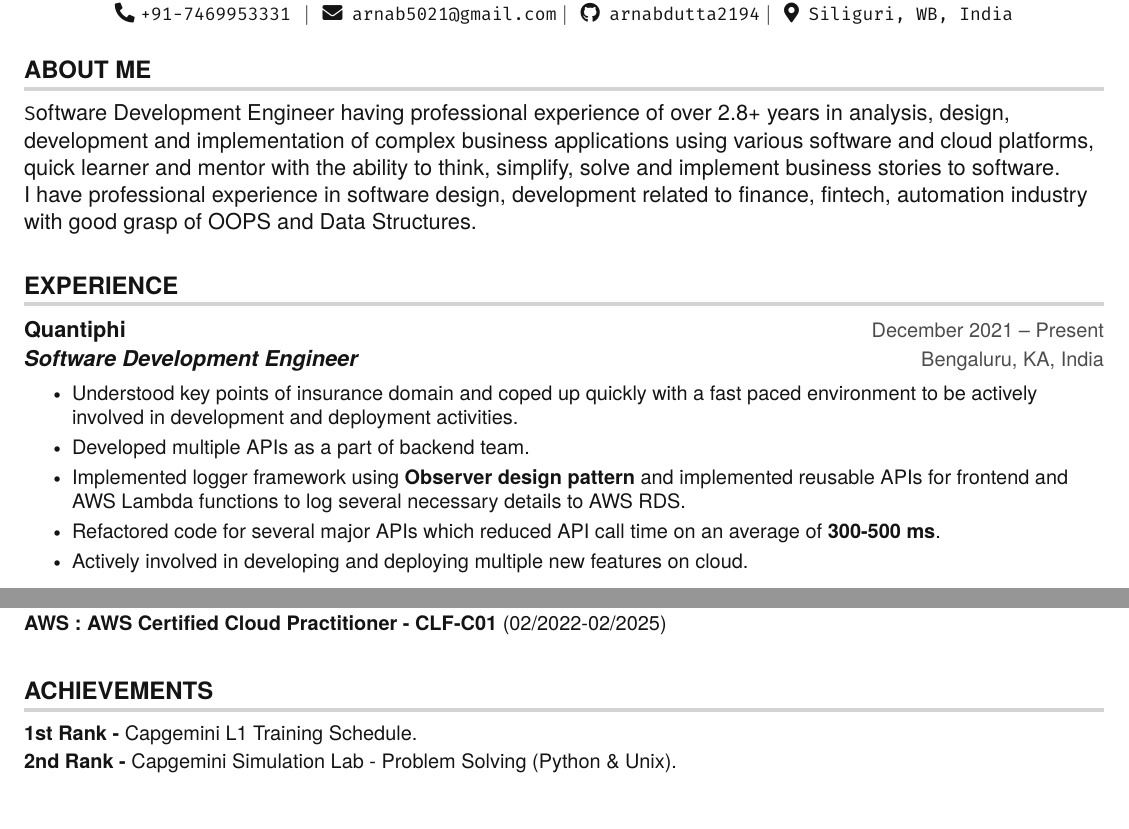
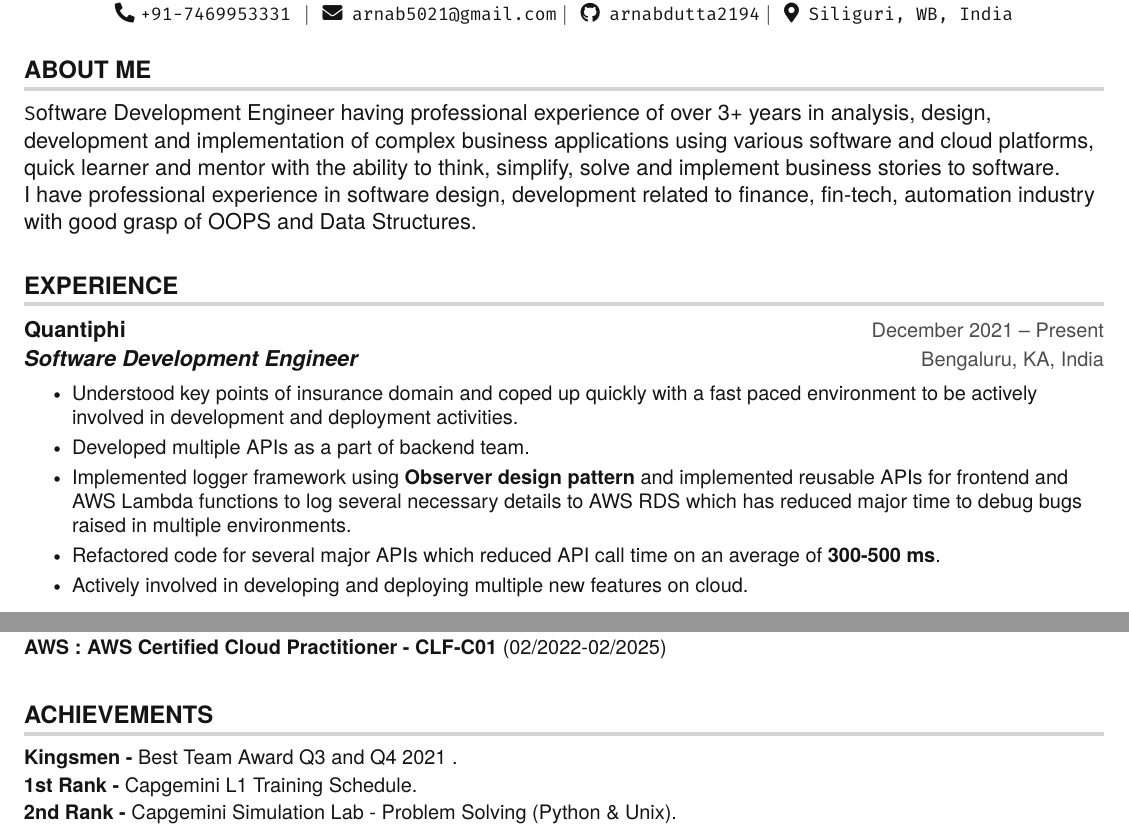
Before and after one commit to arnabdutta2194/MyCV, a LaTeX document (main.tex): two parts of pages 1 and 2 of 2, joined at a grey line, cut so that both start at the same text, the shorter picture padded with empty space. Compiled offline with pdfLaTeX.

Commit message:
Updates Sat 27th Aug 22

```diff
--- a/main.tex
+++ b/main.tex
@@ -149,9 +149,9 @@
 
 %-----------EXPERIENCE----------
 \section{ABOUT ME}
-{\texttt Software Development Engineer having professional experience of over 2.8+ years in analysis, design, development and implementation of complex business applications using various software and cloud platforms, quick learner and mentor with the ability to think, simplify, solve and implement business stories to software.
+{\texttt Software Development Engineer having professional experience of over 3+ years in analysis, design, development and implementation of complex business applications using various software and cloud platforms, quick learner and mentor with the ability to think, simplify, solve and implement business stories to software.
 
-I have professional experience in software design, development related to finance, fintech, automation industry with good grasp of OOPS and Data Structures.}
+I have professional experience in software design, development related to finance, fin-tech, automation industry with good grasp of OOPS and Data Structures.}
 
 %-----------EXPERIENCE-----------
 \section{EXPERIENCE}
@@ -163,7 +163,7 @@ I have professional experience in software design, development related to financ
       \resumeItemListStart
         \resumeItem{Understood key points of insurance domain and coped up quickly with a fast paced environment to be actively involved in development and deployment activities.}
         \resumeItem{Developed multiple APIs as a part of backend team.}
-        \resumeItem{Implemented logger framework using \textbf{Observer design pattern} and implemented reusable APIs for frontend and AWS Lambda functions to log several necessary details to AWS RDS.}
+        \resumeItem{Implemented logger framework using \textbf{Observer design pattern} and implemented reusable APIs for frontend and AWS Lambda functions to log several necessary details to AWS RDS which has reduced major time to debug bugs raised in multiple environments.}
         \resumeItem{Refactored code for several major APIs which reduced API call time on an average of \textbf{300-500 ms}.}
         \resumeItem{Actively involved in developing and deploying multiple new features on cloud.}
       \resumeItemListEnd
@@ -266,6 +266,7 @@ I have professional experience in software design, development related to financ
 \section{ACHIEVEMENTS}
  \begin{itemize}[leftmargin=0in, label={}]
     \small{\item{
+    \textbf{Kingsmen -} {Best Team Award Q3 and Q4 2021 .} \vspace{2pt} \\
     \textbf{1st Rank -} {Capgemini L1 Training Schedule.} \vspace{2pt} \\
     \textbf{2nd Rank -} {Capgemini Simulation Lab - Problem Solving (Python \& Unix).} \vspace{2pt} \\
     \textbf{Stand Out Performer Q3 -} {Best Performer of Q3 2020 - Capgemini.} \vspace{2pt} \\
```
Also changed, not shown: Arnab_Dutta_CV.pdf.
